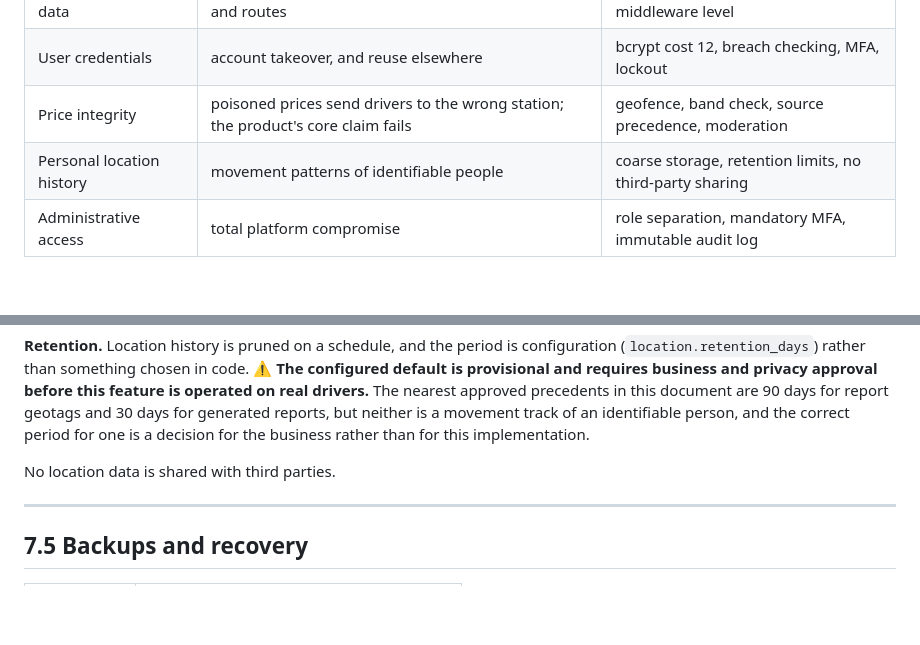
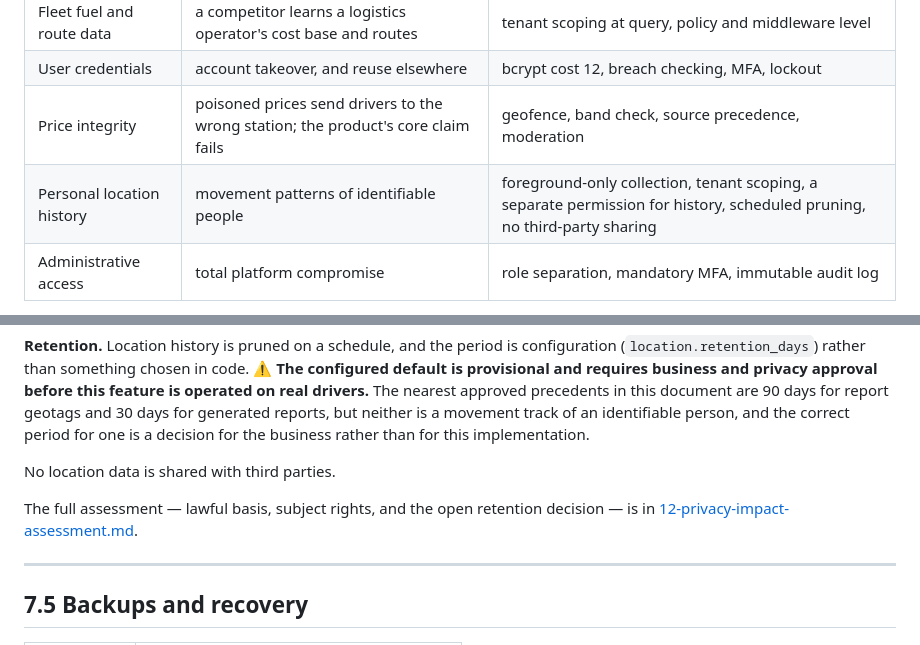
Before and after one commit to afcarph/FIP, a Markdown page: docs/07-security.md, 2 parts joined by grey strips. Drawn GitHub-style; blank space fills up the shorter version.

```diff
--- a/docs/07-security.md
+++ b/docs/07-security.md
@@ -15,7 +15,7 @@ Ranked by consequence rather than by likelihood:
 | Fleet fuel and route data | a competitor learns a logistics operator's cost base and routes | tenant scoping at query, policy and middleware level |
 | User credentials | account takeover, and reuse elsewhere | bcrypt cost 12, breach checking, MFA, lockout |
 | Price integrity | poisoned prices send drivers to the wrong station; the product's core claim fails | geofence, band check, source precedence, moderation |
-| Personal location history | movement patterns of identifiable people | coarse storage, retention limits, no third-party sharing |
+| Personal location history | movement patterns of identifiable people | foreground-only collection, tenant scoping, a separate permission for history, scheduled pruning, no third-party sharing |
 | Administrative access | total platform compromise | role separation, mandatory MFA, immutable audit log |
 
 The third is unusual and worth dwelling on. Most platforms treat data
@@ -310,6 +310,9 @@ than for this implementation.
 
 No location data is shared with third parties.
 
+The full assessment — lawful basis, subject rights, and the open retention
+decision — is in [12-privacy-impact-assessment.md](12-privacy-impact-assessment.md).
+
 ---
 
 ## 7.5 Backups and recovery
```
Also changed, not shown: docs/12-privacy-impact-assessment.md (added, +97 -0 lines).
